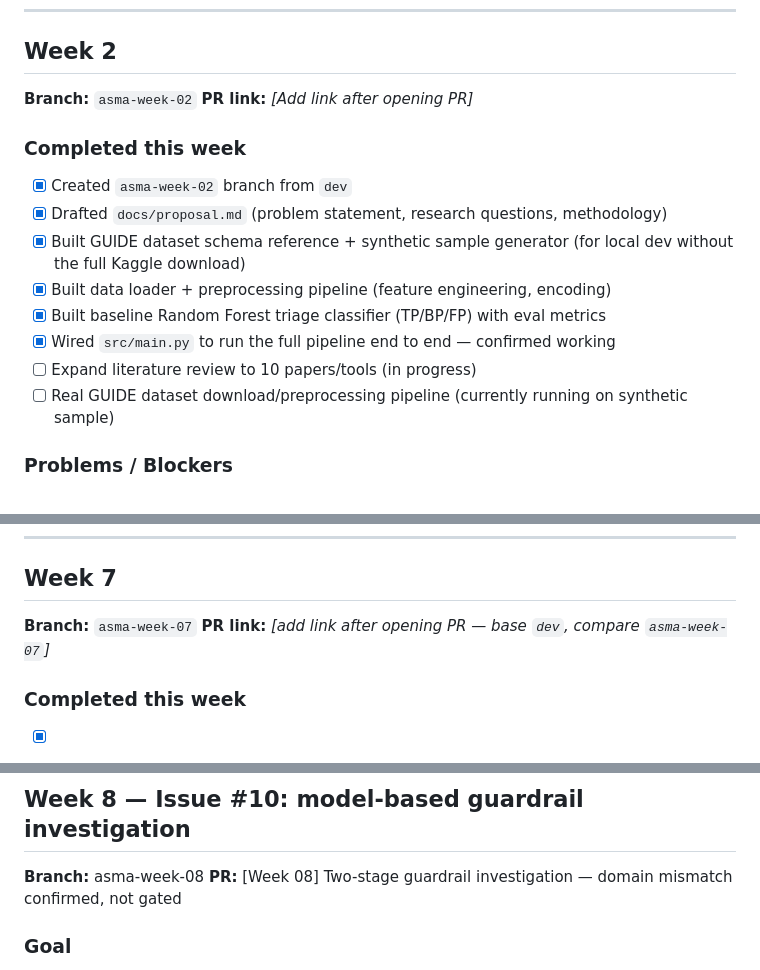
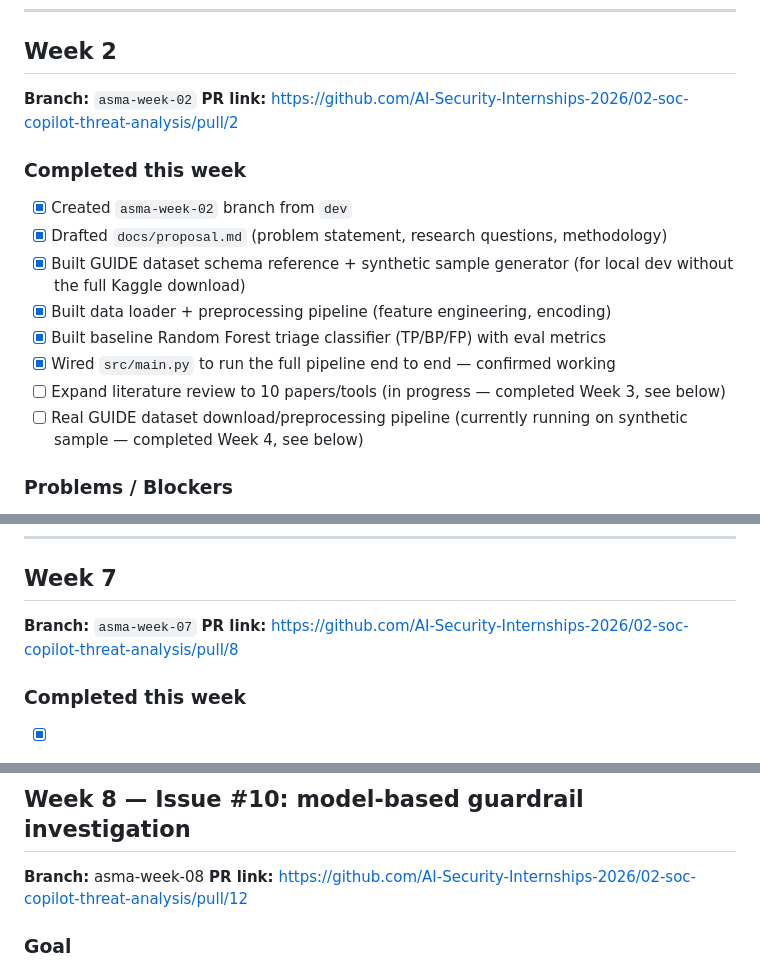
Before and after one commit to AI-Security-Internships-2026/02-soc-copilot-threat-analysis, a Markdown page: docs/weekly-progress.md, 3 parts joined by grey strips. Drawn GitHub-style.

Commit message:
docs: reconcile stale PR-link placeholders and Week 2 checklist against actual GitHub state
Weeks 2, 7, 8, and 9 all still showed placeholder text ("[add link after
opening PR]") or, for Week 8, a bare title instead of a link -- even
though PRs #2, #8, #12, and #15 all already exist on GitHub (three
merged, #15 currently open). Filled in the real links.

Also annotated the two Week 2 checklist items that were left unchecked
(literature review expansion, real-dataset pipeline) with where they
were actually completed (Week 3 and Week 4 respectively), so the log
doesn't read as an abandoned task when it wasn't.

```diff
--- a/docs/weekly-progress.md
+++ b/docs/weekly-progress.md
@@ -40,7 +40,7 @@ System defaulted to Python 2.7 via pyenv — resolved by using `python3 -m venv
 ## Week 2
 
 **Branch:** `asma-week-02`
-**PR link:** _[Add link after opening PR]_
+**PR link:** https://github.com/AI-Security-Internships-2026/02-soc-copilot-threat-analysis/pull/2
 
 ### Completed this week
 - [x] Created `asma-week-02` branch from `dev`
@@ -49,8 +49,8 @@ System defaulted to Python 2.7 via pyenv — resolved by using `python3 -m venv
 - [x] Built data loader + preprocessing pipeline (feature engineering, encoding)
 - [x] Built baseline Random Forest triage classifier (TP/BP/FP) with eval metrics
 - [x] Wired `src/main.py` to run the full pipeline end to end — confirmed working
-- [ ] Expand literature review to 10 papers/tools (in progress)
-- [ ] Real GUIDE dataset download/preprocessing pipeline (currently running on synthetic sample)
+- [ ] Expand literature review to 10 papers/tools (in progress — completed Week 3, see below)
+- [ ] Real GUIDE dataset download/preprocessing pipeline (currently running on synthetic sample — completed Week 4, see below)
 
 ### Problems / Blockers
 Hit a merge conflict in `docs/weekly-progress.md` after stashing local changes across a branch switch — resolved by manually merging the conflicting "Next week plan" section.
@@ -240,7 +240,7 @@ full in-memory load on every experiment.
 ## Week 7
 
 **Branch:** `asma-week-07`
-**PR link:** _[add link after opening PR — base `dev`, compare `asma-week-07`]_
+**PR link:** https://github.com/AI-Security-Internships-2026/02-soc-copilot-threat-analysis/pull/8
 
 ### Completed this week
 - [x] Added a deterministic regex input guardrail that runs before either automated
@@ -328,7 +328,7 @@ RF and hybrid. Also: delete stale local branches (`asma-week-05`,
 ## Week 8 — Issue #10: model-based guardrail investigation
 
 **Branch:** asma-week-08
-**PR:** [Week 08] Two-stage guardrail investigation — domain mismatch confirmed, not gated
+**PR link:** https://github.com/AI-Security-Internships-2026/02-soc-copilot-threat-analysis/pull/12
 
 ### Goal
 
```
Also changed, not shown: other parts of docs/weekly-progress.md (+1 -1 lines).
